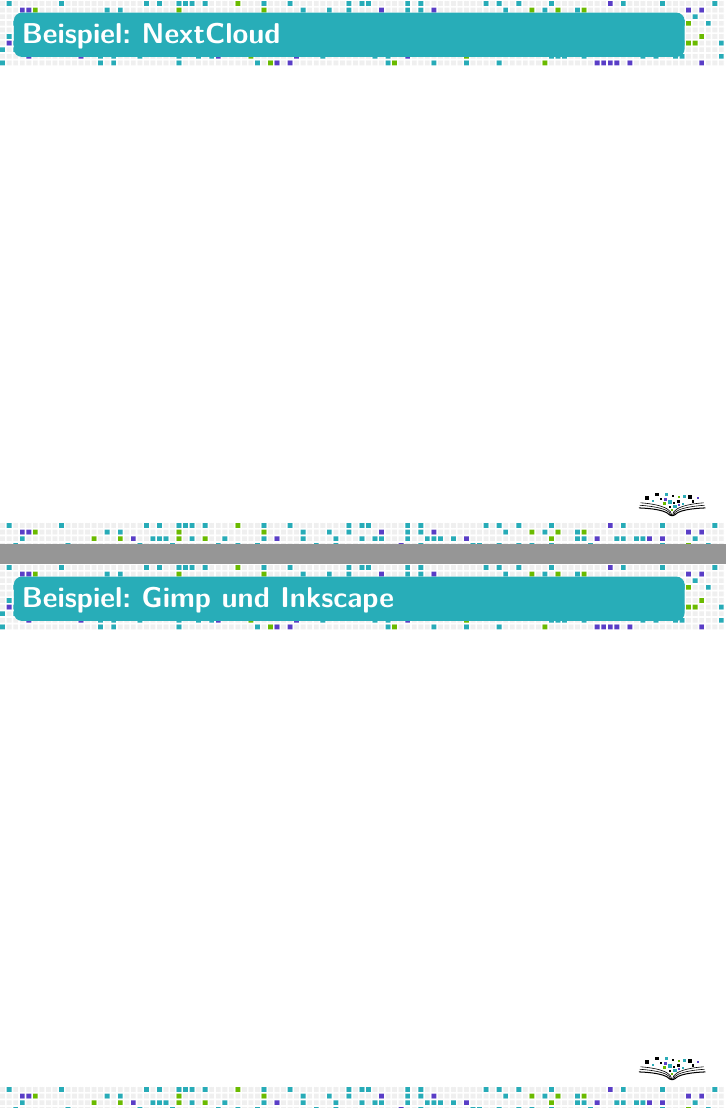
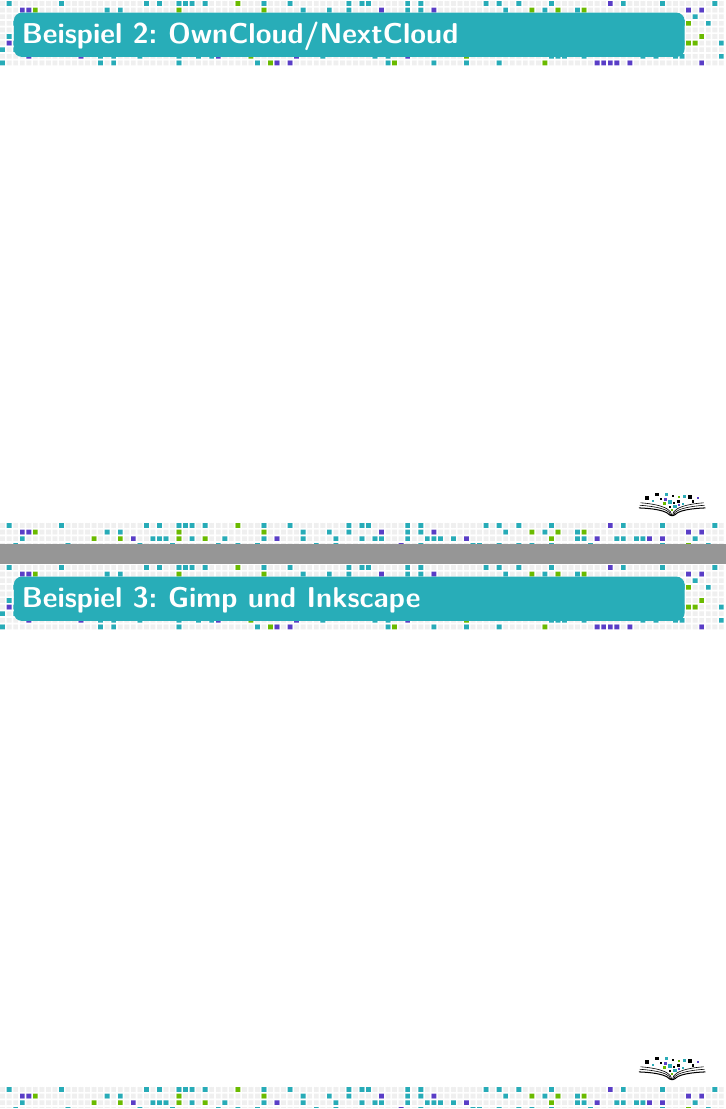
Before and after one commit to fsfw-dresden/medien, LaTeX slides (2017-zertifkatkurs-medien/fsfw-vortrag.tex): pages 7 and 8 of 15, joined at a grey line. Compiled offline with XeLaTeX.

Commit message:
Minimale Anpassungen für weitere Beispielfolien

```diff
--- a/2017-zertifkatkurs-medien/fsfw-vortrag.tex
+++ b/2017-zertifkatkurs-medien/fsfw-vortrag.tex
@@ -70,7 +70,7 @@
 \end{frame}
 
 \begin{frame}
-  \frametitle{Beispiel: NextCloud}
+  \frametitle{Beispiel~2: OwnCloud/NextCloud}
 
   % - Mobbing, Tracking, juristischer Datenschutz
   % - Nextcloud, Anbieten von eigene Infrastruktur
@@ -78,7 +78,7 @@
 \end{frame}
 
 \begin{frame}
-  \frametitle{Beispiel: Gimp und Inkscape}
+  \frametitle{Beispiel~3: Gimp und Inkscape}
 
 \end{frame}
 
```
